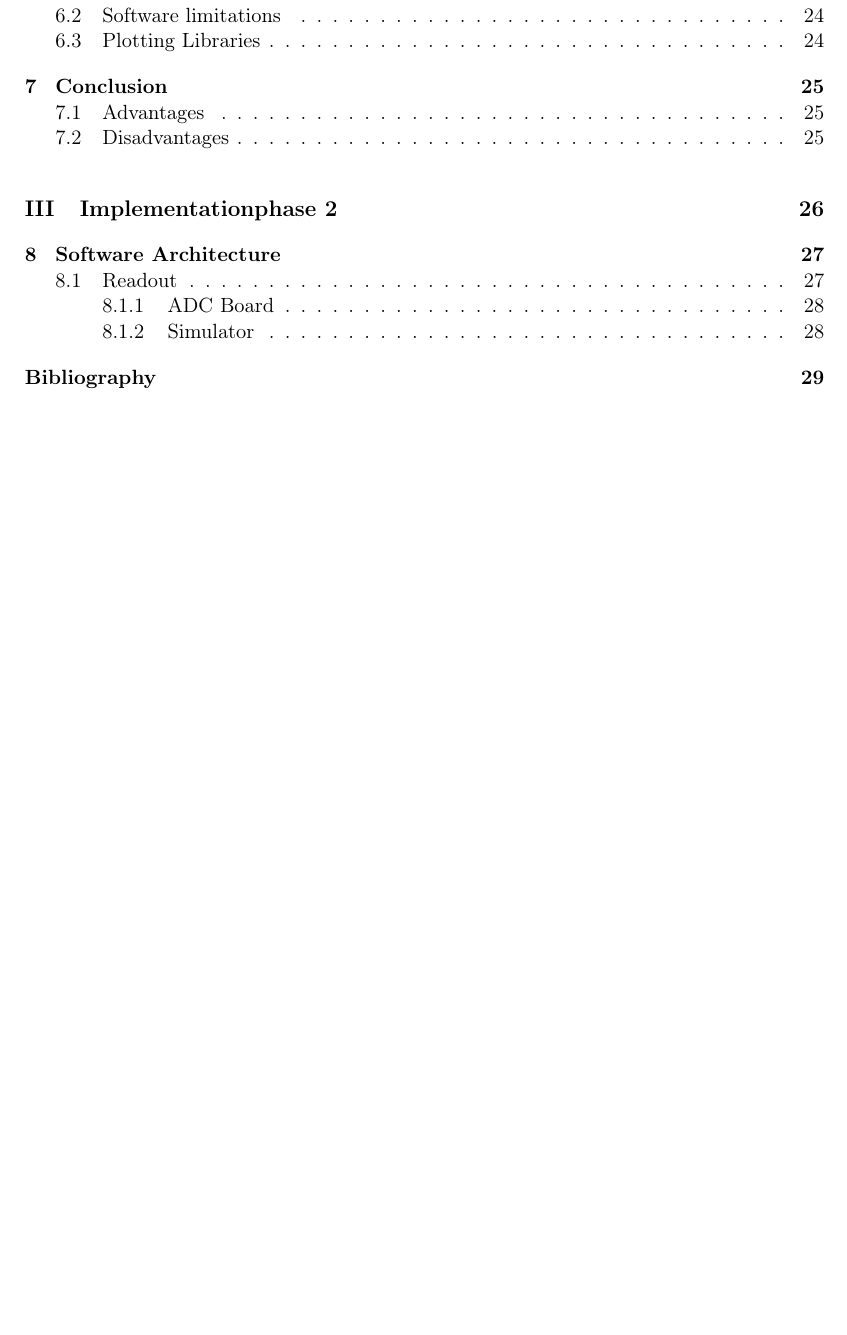
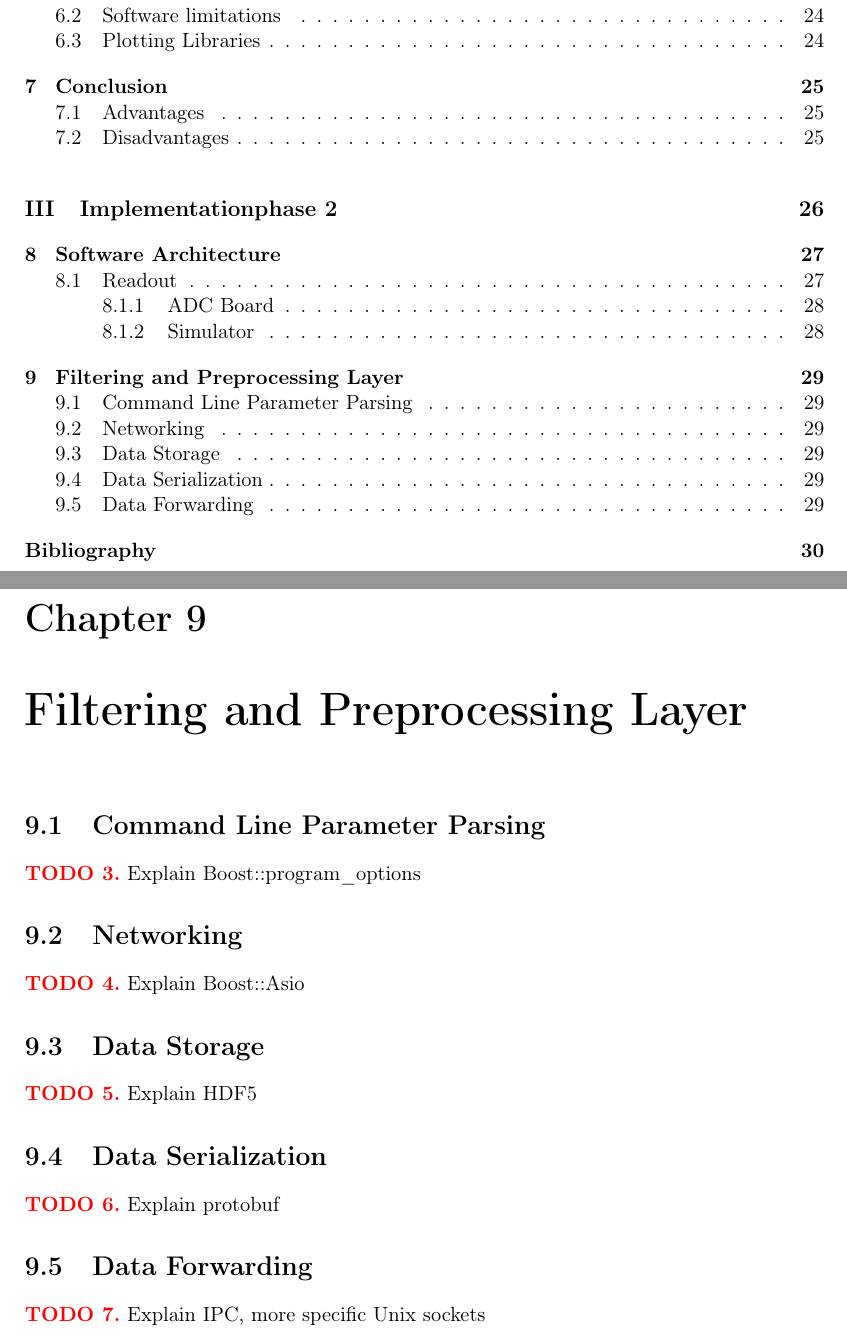
Before and after one commit to nicokratky/diploma-thesis, a LaTeX thesis (_Diplomarbeit.tex, which reads text/faps.tex): part of page 5 of 38 before the commit and two parts of pages 5 and 36 of 39 after it, the two joined at a grey line, cut so that both start at the same text, the shorter picture padded with empty space. Compiled offline with pdfLaTeX.

Commit message:
added basic outline of FaPS

```diff
--- /dev/null
+++ b/text/faps.tex
@@ -0,0 +1,22 @@
+\chapter{Filtering and Preprocessing Layer}
+\label{ch:faps}
+
+\section{Command Line Parameter Parsing}
+
+\todo{Explain Boost::program\_options}
+
+\section{Networking}
+
+\todo{Explain Boost::Asio}
+
+\section{Data Storage}
+
+\todo{Explain HDF5}
+
+\section{Data Serialization}
+
+\todo{Explain protobuf}
+
+\section{Data Forwarding}
+
+\todo{Explain IPC, more specific Unix sockets}
```
Also changed, not shown: _Diplomarbeit.tex (+1 -0 lines).
